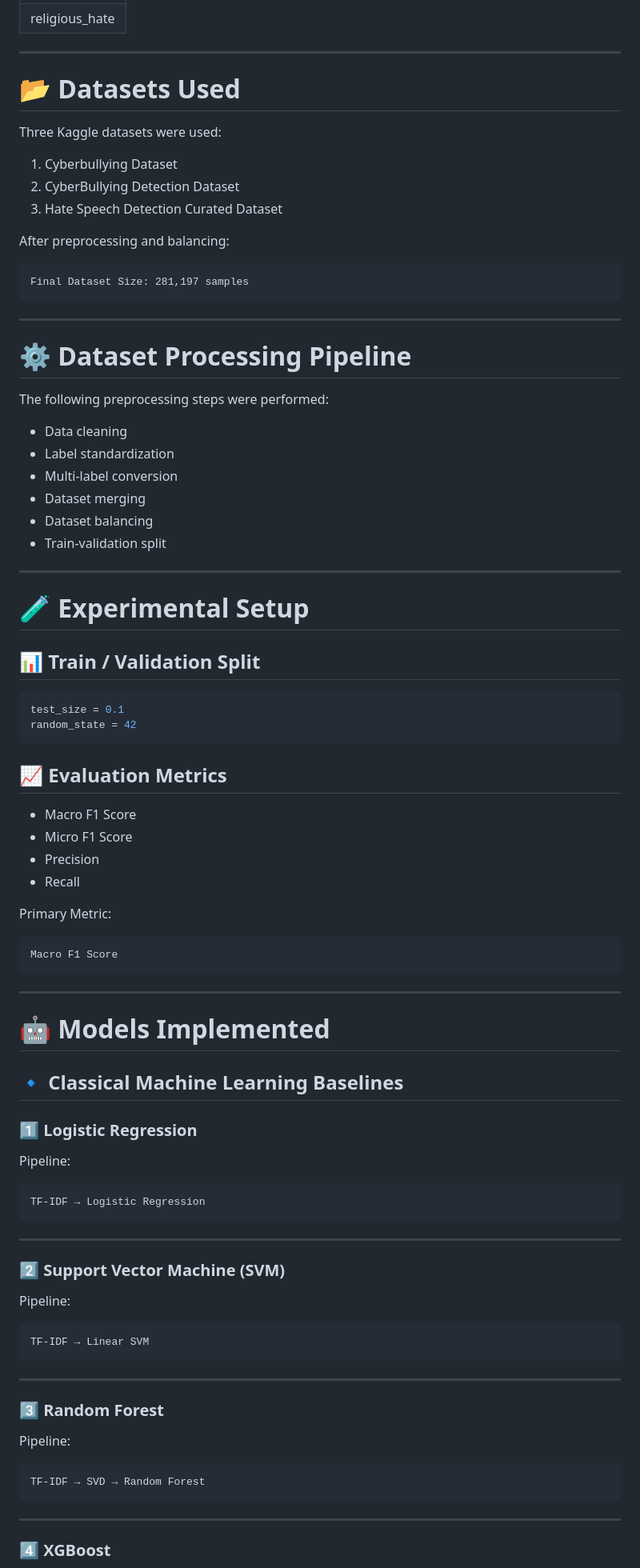
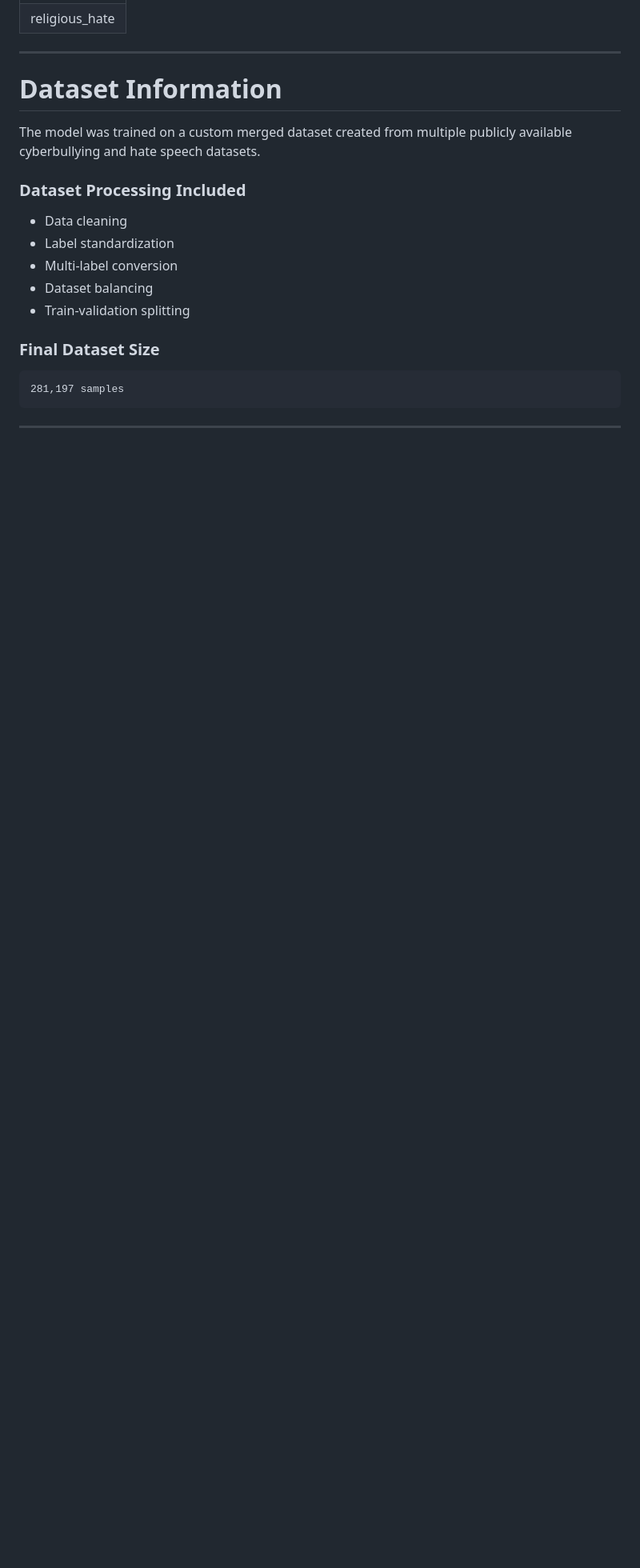
Before and after one commit to jerry10-ui/SmartCyberAI-Transformer-Based-Cyberbullying-Detection, a Markdown page: README.md, the part around one of its changes. Shown at 80% size. Drawn GitHub-style; blank space fills up the shorter version.

````diff
--- a/README.md
+++ b/README.md
@@ -76,92 +67,23 @@ The system supports the following categories:
 
 ---
 
-# 📂 Datasets Used
+# Dataset Information
 
-Three Kaggle datasets were used:
+The model was trained on a custom merged dataset created from multiple publicly available cyberbullying and hate speech datasets.
 
-1. Cyberbullying Dataset
-2. CyberBullying Detection Dataset
-3. Hate Speech Detection Curated Dataset
+### Dataset Processing Included
 
-After preprocessing and balancing:
+- Data cleaning
+- Label standardization
+- Multi-label conversion
+- Dataset balancing
+- Train-validation splitting
+
+### Final Dataset Size
 
 ```text
-Final Dataset Size: 281,197 samples
+281,197 samples
 ```
 
 ---
 
-# ⚙️ Dataset Processing Pipeline
-
-The following preprocessing steps were performed:
-
-- Data cleaning
-- Label standardization
-- Multi-label conversion
-- Dataset merging
-- Dataset balancing
-- Train-validation split
-
----
-
-# 🧪 Experimental Setup
-
-## 📊 Train / Validation Split
-
-```python
-test_size = 0.1
-random_state = 42
-```
-
-## 📈 Evaluation Metrics
-
-- Macro F1 Score
-- Micro F1 Score
-- Precision
-- Recall
-
-Primary Metric:
-
-```text
-Macro F1 Score
-```
-
----
-
-# 🤖 Models Implemented
-
-## 🔹 Classical Machine Learning Baselines
-
-### 1️⃣ Logistic Regression
-
-Pipeline:
-
-```text
-TF-IDF → Logistic Regression
-```
-
----
-
-### 2️⃣ Support Vector Machine (SVM)
-
-Pipeline:
-
-```text
-TF-IDF → Linear SVM
-```
-
----
-
-### 3️⃣ Random Forest
-
-Pipeline:
-
-```text
-TF-IDF → SVD → Random Forest
-```
-
----
-
-### 4️⃣ XGBoost
-
````
Also changed, not shown: other parts of README.md (+85 -139 lines).
